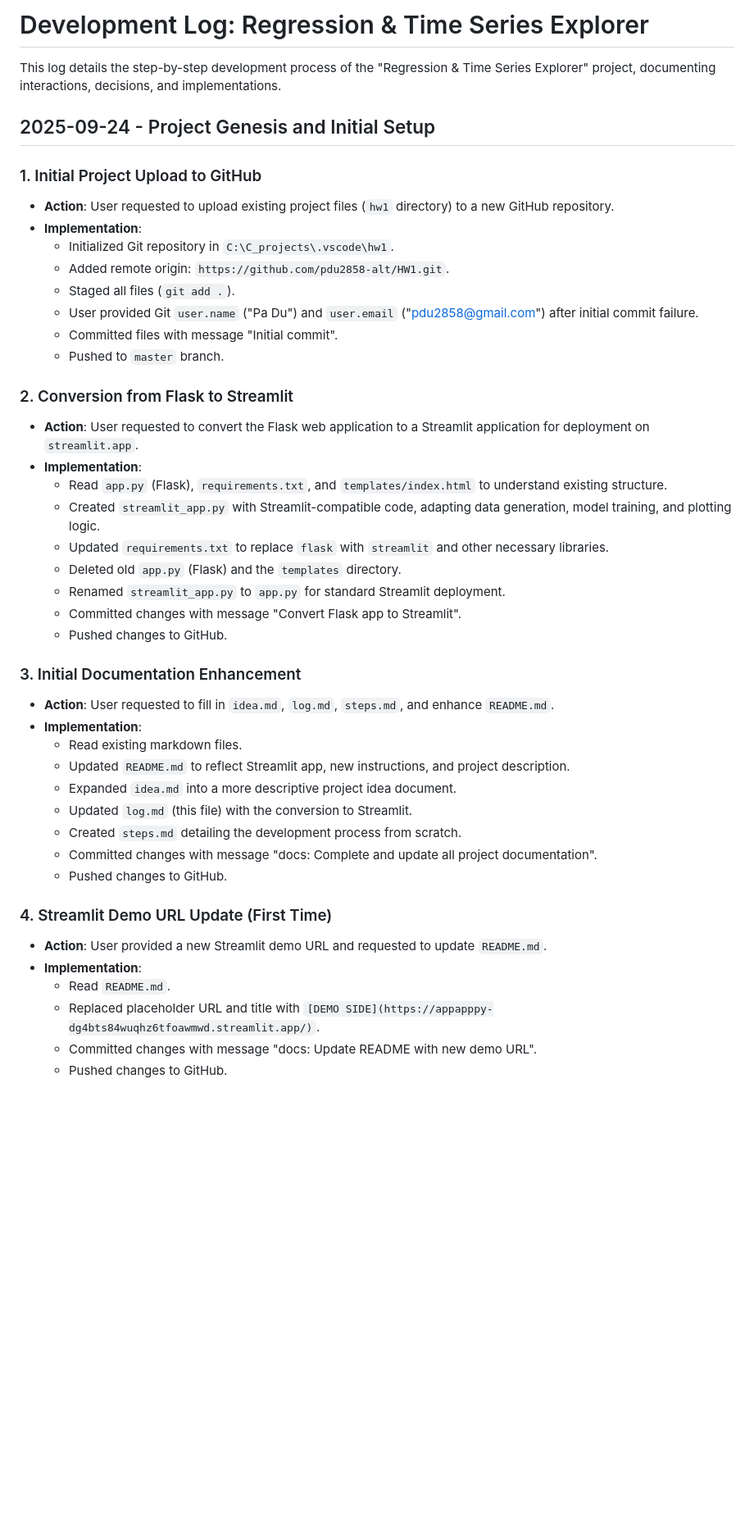
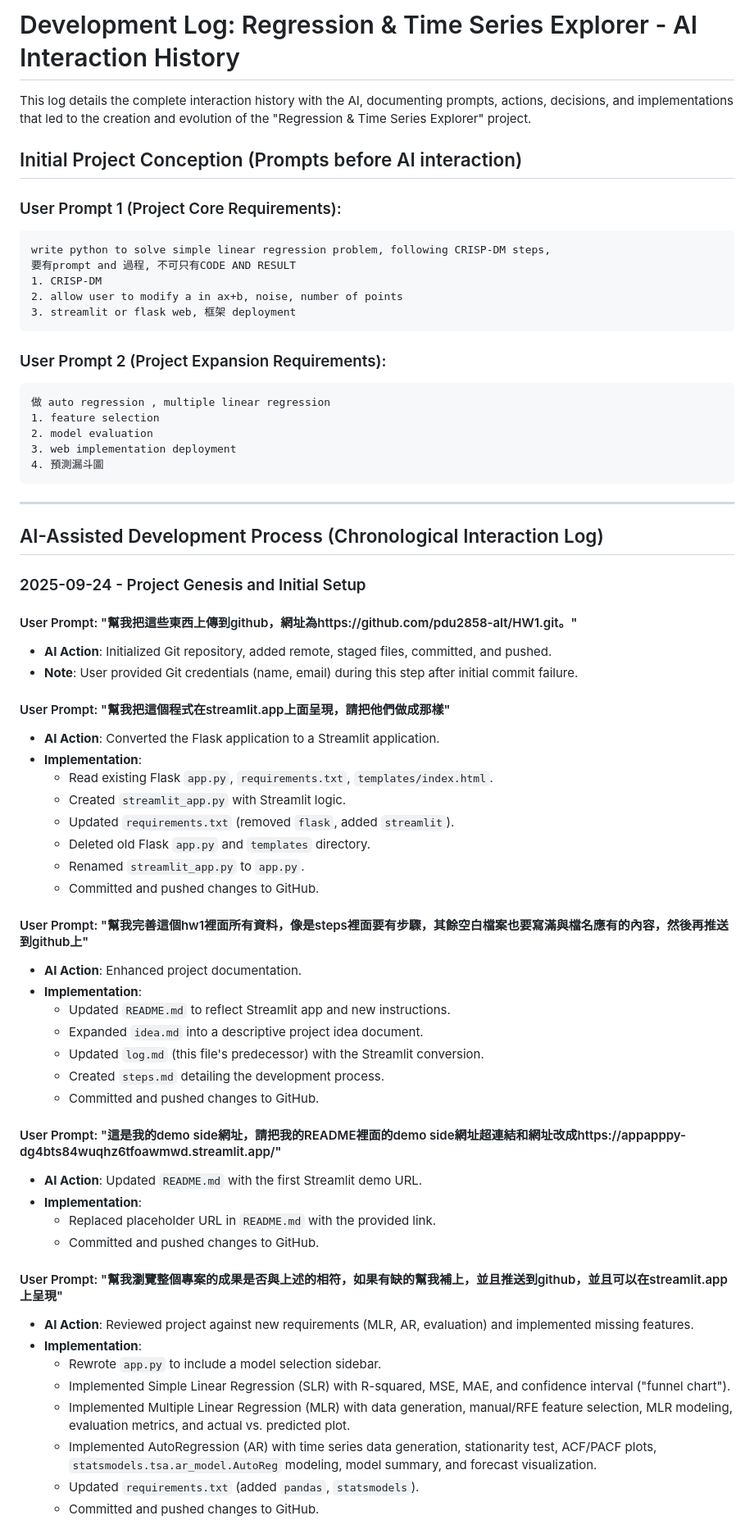
Before and after one commit to pdu2858-alt/HW1, a Markdown page: devLog.md, the part around the change printed below. Shown: that part at 82% size. Rendered like a GitHub page; blank space fills up the shorter version.

Commit message:
docs: Integrate initial prompts and refine devLog.md

````diff
--- a/devLog.md
+++ b/devLog.md
@@ -1,46 +1,69 @@
-# Development Log: Regression & Time Series Explorer
+# Development Log: Regression & Time Series Explorer - AI Interaction History
 
-This log details the step-by-step development process of the "Regression & Time Series Explorer" project, documenting interactions, decisions, and implementations.
+This log details the complete interaction history with the AI, documenting prompts, actions, decisions, and implementations that led to the creation and evolution of the "Regression & Time Series Explorer" project.
 
-## 2025-09-24 - Project Genesis and Initial Setup
+## Initial Project Conception (Prompts before AI interaction)
 
-### 1. Initial Project Upload to GitHub
-- **Action**: User requested to upload existing project files (`hw1` directory) to a new GitHub repository.
+### User Prompt 1 (Project Core Requirements):
+```
+write python to solve simple linear regression problem, following CRISP-DM steps,
+要有prompt and 過程, 不可只有CODE AND RESULT
+1. CRISP-DM
+2. allow user to modify a in ax+b, noise, number of points
+3. streamlit or flask web, 框架 deployment
+```
+
+### User Prompt 2 (Project Expansion Requirements):
+```
+做 auto regression , multiple linear regression
+1. feature selection
+2. model evaluation
+3. web implementation deployment
+4. 預測漏斗圖
+```
+
+---
+
+## AI-Assisted Development Process (Chronological Interaction Log)
+
+### 2025-09-24 - Project Genesis and Initial Setup
+
+#### User Prompt: "幫我把這些東西上傳到github，網址為https://github.com/pdu2858-alt/HW1.git。"
+- **AI Action**: Initialized Git repository, added remote, staged files, committed, and pushed.
+- **Note**: User provided Git credentials (name, email) during this step after initial commit failure.
+
+#### User Prompt: "幫我把這個程式在streamlit.app上面呈現，請把他們做成那樣"
+- **AI Action**: Converted the Flask application to a Streamlit application.
 - **Implementation**:
-    - Initialized Git repository in `C:\C_projects\.vscode\hw1`.
-    - Added remote origin: `https://github.com/pdu2858-alt/HW1.git`.
-    - Staged all files (`git add .`).
-    - User provided Git `user.name` ("Pa Du") and `user.email` ("pdu2858@gmail.com") after initial commit failure.
-    - Committed files with message "Initial commit".
-    - Pushed to `master` branch.
+    - Read existing Flask `app.py`, `requirements.txt`, `templates/index.html`.
+    - Created `streamlit_app.py` with Streamlit logic.
+    - Updated `requirements.txt` (removed `flask`, added `streamlit`).
+    - Deleted old Flask `app.py` and `templates` directory.
+    - Renamed `streamlit_app.py` to `app.py`.
+    - Committed and pushed changes to GitHub.
 
-### 2. Conversion from Flask to Streamlit
-- **Action**: User requested to convert the Flask web application to a Streamlit application for deployment on `streamlit.app`.
+#### User Prompt: "幫我完善這個hw1裡面所有資料，像是steps裡面要有步驟，其餘空白檔案也要寫滿與檔名應有的內容，然後再推送到github上"
+- **AI Action**: Enhanced project documentation.
 - **Implementation**:
-    - Read `app.py` (Flask), `requirements.txt`, and `templates/index.html` to understand existing structure.
-    - Created `streamlit_app.py` with Streamlit-compatible code, adapting data generation, model training, and plotting logic.
-    - Updated `requirements.txt` to replace `flask` with `streamlit` and other necessary libraries.
-    - Deleted old `app.py` (Flask) and the `templates` directory.
-    - Renamed `streamlit_app.py` to `app.py` for standard Streamlit deployment.
-    - Committed changes with message "Convert Flask app to Streamlit".
-    - Pushed changes to GitHub.
+    - Updated `README.md` to reflect Streamlit app and new instructions.
+    - Expanded `idea.md` into a descriptive project idea document.
+    - Updated `log.md` (this file's predecessor) with the Streamlit conversion.
+    - Created `steps.md` detailing the development process.
+    - Committed and pushed changes to GitHub.
 
-### 3. Initial Documentation Enhancement
-- **Action**: User requested to fill in `idea.md`, `log.md`, `steps.md`, and enhance `README.md`.
+#### User Prompt: "這是我的demo side網址，請把我的README裡面的demo side網址超連結和網址改成https://appapppy-dg4bts84wuqhz6tfoawmwd.streamlit.app/"
+- **AI Action**: Updated `README.md` with the first Streamlit demo URL.
 - **Implementation**:
-    - Read existing markdown files.
-    - Updated `README.md` to reflect Streamlit app, new instructions, and project description.
-    - Expanded `idea.md` into a more descriptive project idea document.
-    - Updated `log.md` (this file) with the conversion to Streamlit.
-    - Created `steps.md` detailing the development process from scratch.
-    - Committed changes with message "docs: Complete and update all project documentation".
-    - Pushed changes to GitHub.
+    - Replaced placeholder URL in `README.md` with the provided link.
+    - Committed and pushed changes to GitHub.
 
-### 4. Streamlit Demo URL Update (First Time)
-- **Action**: User provided a new Streamlit demo URL and requested to update `README.md`.
+#### User Prompt: "幫我瀏覽整個專案的成果是否與上述的相符，如果有缺的幫我補上，並且推送到github，並且可以在streamlit.app上呈現"
+- **AI Action**: Reviewed project against new requirements (MLR, AR, evaluation) and implemented missing features.
 - **Implementation**:
-    - Read `README.md`.
-    - Replaced placeholder URL and title with `[DEMO SIDE](https://appapppy-dg4bts84wuqhz6tfoawmwd.streamlit.app/)`.
-    - Committed changes with message "docs: Update README with new demo URL".
-    - Pushed changes to GitHub.
+    - Rewrote `app.py` to include a model selection sidebar.
+    - Implemented Simple Linear Regression (SLR) with R-squared, MSE, MAE, and confidence interval ("funnel chart").
+    - Implemented Multiple Linear Regression (MLR) with data generation, manual/RFE feature selection, MLR modeling, evaluation metrics, and actual vs. predicted plot.
+    - Implemented AutoRegression (AR) with time series data generation, stationarity test, ACF/PACF plots, `statsmodels.tsa.ar_model.AutoReg` modeling, model summary, and forecast visualization.
+    - Updated `requirements.txt` (added `pandas`, `statsmodels`).
+    - Committed and pushed changes to GitHub.
 
````
Also changed, not shown: other parts of devLog.md (+25 -32 lines).
